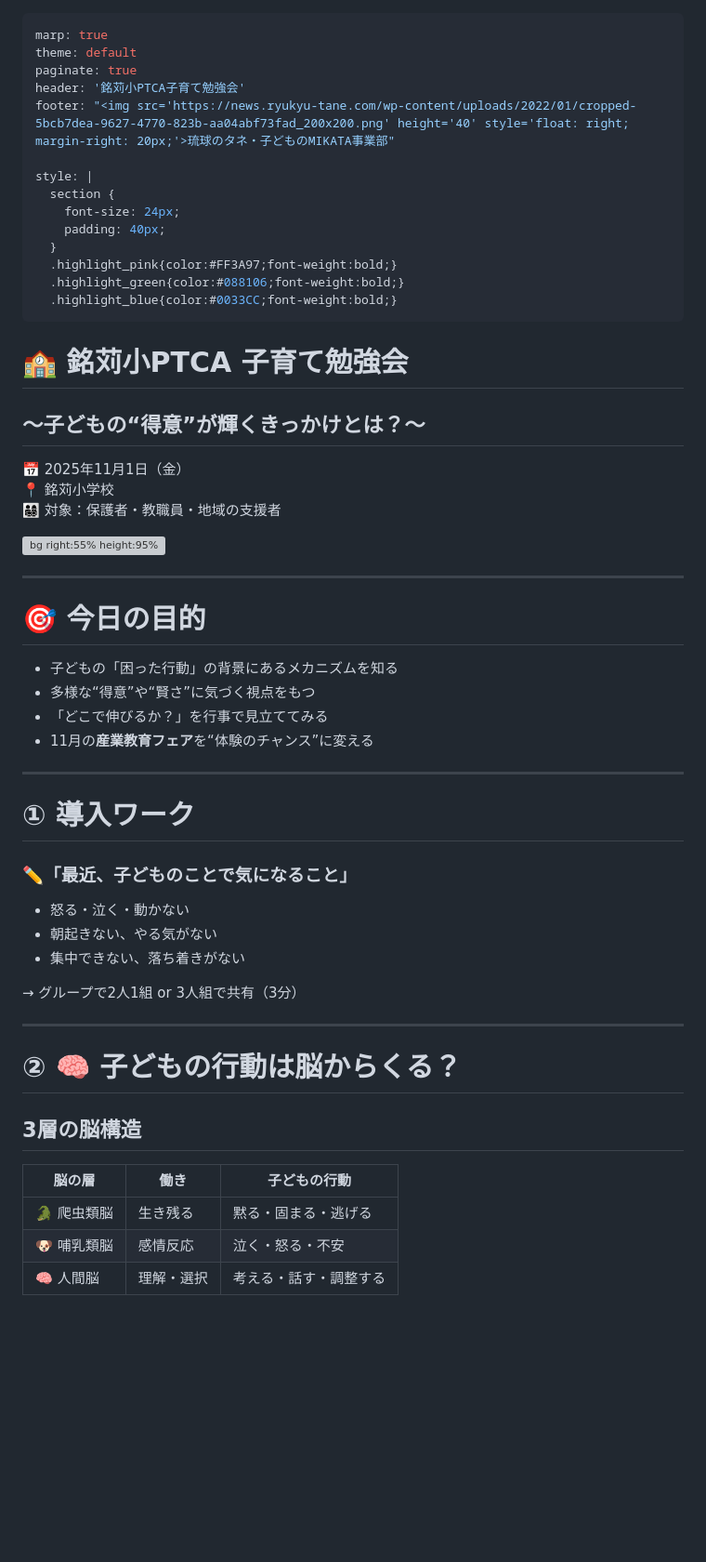
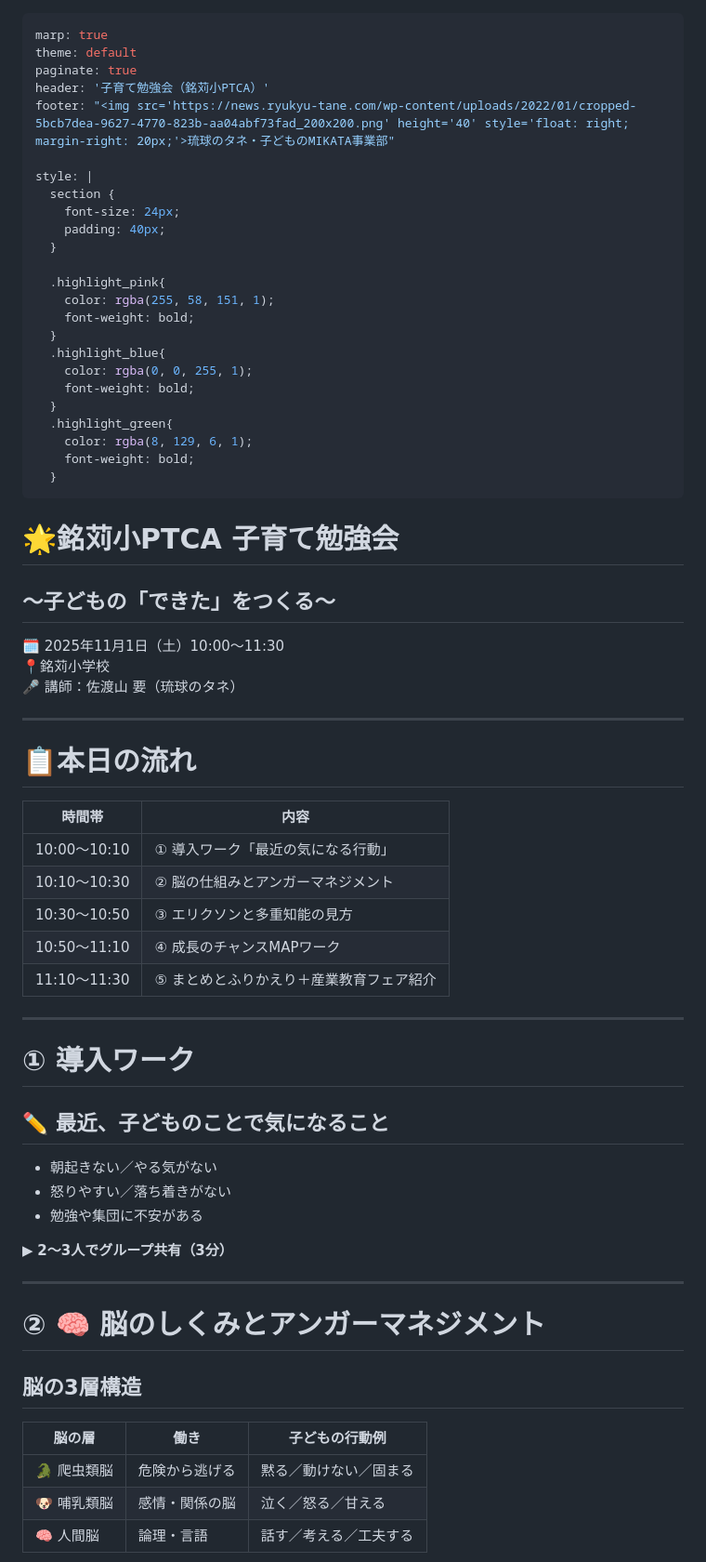
Before and after one commit to sady225/event, a Markdown page: 251025 田場区 文芸フリマ説明会/251101銘苅小.md, the part around one of its changes. Shown at 93% size. Rendered like a GitHub page; blank space fills up the shorter version; grey boxes are pictures that could not be loaded.

```diff
--- a/251025 田場区 文芸フリマ説明会/251101銘苅小.md
+++ b/251025 田場区 文芸フリマ説明会/251101銘苅小.md
@@ -2,7 +2,7 @@
 marp: true
 theme: default
 paginate: true
-header: '銘苅小PTCA子育て勉強会'
+header: '子育て勉強会（銘苅小PTCA）'
 footer: "<img src='https://news.ryukyu-tane.com/wp-content/uploads/2022/01/cropped-5bcb7dea-9627-4770-823b-aa04abf73fad_200x200.png' height='40' style='float: right; margin-right: 20px;'>琉球のタネ・子どものMIKATA事業部"
 
 style: |
@@ -10,50 +10,60 @@ style: |
     font-size: 24px;
     padding: 40px;
   }
-  .highlight_pink{color:#FF3A97;font-weight:bold;}
-  .highlight_green{color:#088106;font-weight:bold;}
-  .highlight_blue{color:#0033CC;font-weight:bold;}
+
+  .highlight_pink{
+    color: rgba(255, 58, 151, 1);
+    font-weight: bold;
+  }
+  .highlight_blue{
+    color: rgba(0, 0, 255, 1);
+    font-weight: bold;
+  }
+  .highlight_green{
+    color: rgba(8, 129, 6, 1);
+    font-weight: bold;
+  }
 ---
 
-# 🏫 銘苅小PTCA 子育て勉強会
-## 〜子どもの“得意”が輝くきっかけとは？〜
+# 🌟銘苅小PTCA 子育て勉強会
+## 〜子どもの「できた」をつくる〜
 
-📅 2025年11月1日（金）
-📍 銘苅小学校
-👨‍👩‍👧‍👦 対象：保護者・教職員・地域の支援者
-
-![bg right:55% height:95%](./251025田場勉強会.png)
+🗓 2025年11月1日（土）10:00〜11:30
+📍銘苅小学校
+🎤 講師：佐渡山 要（琉球のタネ）
 
 ---
 
-# 🎯 今日の目的
+# 📋本日の流れ
 
-- 子どもの「困った行動」の背景にあるメカニズムを知る
-- 多様な“得意”や“賢さ”に気づく視点をもつ
-- 「どこで伸びるか？」を行事で見立ててみる
-- 11月の**産業教育フェア**を“体験のチャンス”に変える
+| 時間帯 | 内容 |
+|--------|------|
+| 10:00〜10:10 | ① 導入ワーク「最近の気になる行動」 |
+| 10:10〜10:30 | ② 脳の仕組みとアンガーマネジメント |
+| 10:30〜10:50 | ③ エリクソンと多重知能の見方 |
+| 10:50〜11:10 | ④ 成長のチャンスMAPワーク |
+| 11:10〜11:30 | ⑤ まとめとふりかえり＋産業教育フェア紹介 |
 
 ---
 
 # ① 導入ワーク
+## ✏️ 最近、子どものことで気になること
 
-### ✏️「最近、子どものことで気になること」
+- 朝起きない／やる気がない
+- 怒りやすい／落ち着きがない
+- 勉強や集団に不安がある
 
-- 怒る・泣く・動かない
-- 朝起きない、やる気がない
-- 集中できない、落ち着きがない
-
-→ グループで2人1組 or 3人組で共有（3分）
+▶ **2〜3人でグループ共有（3分）**
 
 ---
 
-# ② 🧠 子どもの行動は脳からくる？
+# ② 🧠 脳のしくみとアンガーマネジメント
 
-## 3層の脳構造
+## 脳の3層構造
 
-| 脳の層 | 働き | 子どもの行動 |
-|--|--|--|
-| 🐊 爬虫類脳 | 生き残る | 黙る・固まる・逃げる |
-| 🐶 哺乳類脳 | 感情反応 | 泣く・怒る・不安 |
-| 🧠 人間脳 | 理解・選択 | 考える・話す・調整する |
+| 脳の層 | 働き | 子どもの行動例 |
+|-------|------|----------------|
+| 🐊 爬虫類脳 | 危険から逃げる | 黙る／動けない／固まる |
+| 🐶 哺乳類脳 | 感情・関係の脳 | 泣く／怒る／甘える |
+| 🧠 人間脳 | 論理・言語 | 話す／考える／工夫する |
 
```
Also changed, not shown: other parts of 251025 田場区 文芸フリマ説明会/251101銘苅小.md (+91 -76 lines).
